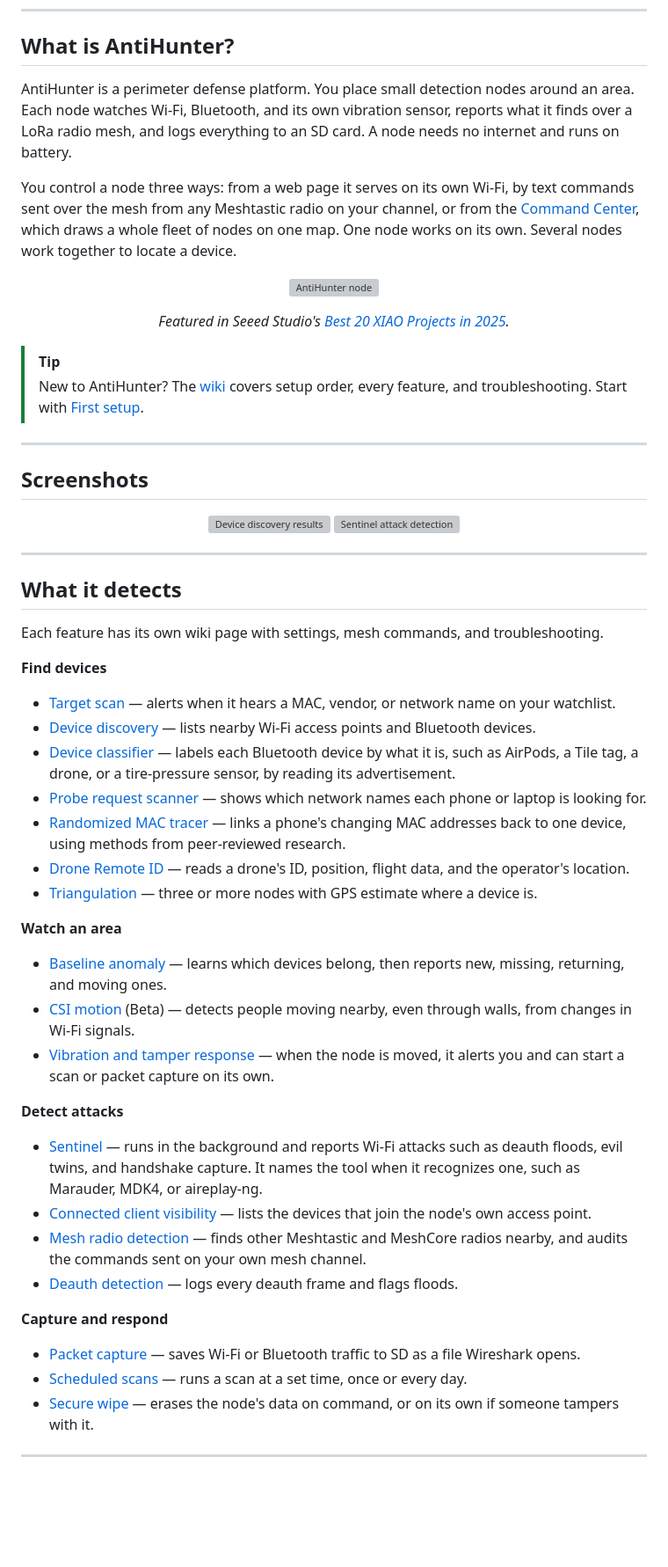
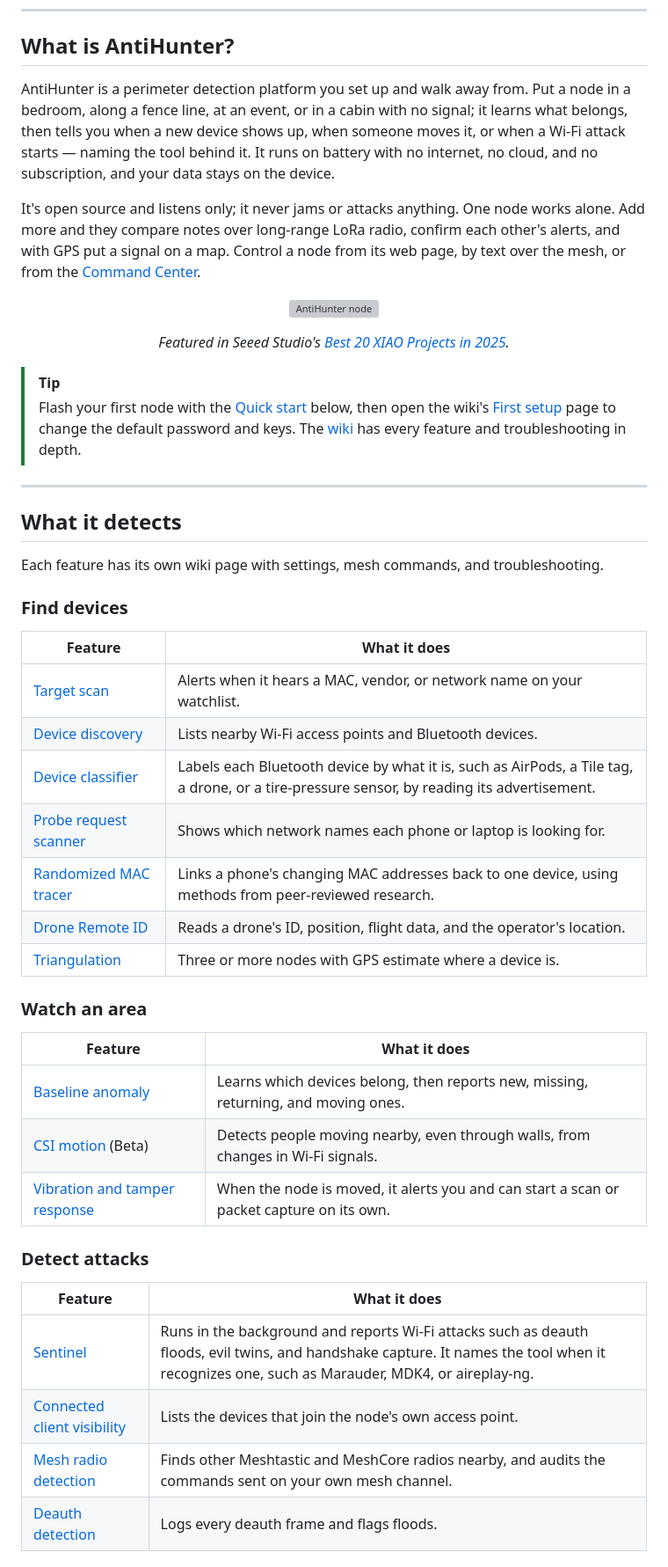
Before and after one commit to lukeswitz/AntiHunter, a Markdown page: README.md, the part around the change printed below. Shown: that part at 88% size. Drawn GitHub-style; blank space fills up the shorter version; grey boxes are pictures that could not be loaded.

Commit message:
README: restructure top, add wiki button

```diff
--- a/README.md
+++ b/README.md
@@ -25,9 +25,9 @@
 
 ## What is AntiHunter?
 
-AntiHunter is a perimeter defense platform. You place small detection nodes around an area. Each node watches Wi-Fi, Bluetooth, and its own vibration sensor, reports what it finds over a LoRa radio mesh, and logs everything to an SD card. A node needs no internet and runs on battery.
+AntiHunter is a perimeter detection platform you set up and walk away from. Put a node in a bedroom, along a fence line, at an event, or in a cabin with no signal; it learns what belongs, then tells you when a new device shows up, when someone moves it, or when a Wi-Fi attack starts — naming the tool behind it. It runs on battery with no internet, no cloud, and no subscription, and your data stays on the device.
 
-You control a node three ways: from a web page it serves on its own Wi-Fi, by text commands sent over the mesh from any Meshtastic radio on your channel, or from the [Command Center](https://github.com/TheRealSirHaXalot/AntiHunter-Command-Control-PRO), which draws a whole fleet of nodes on one map. One node works on its own. Several nodes work together to locate a device.
+It's open source and listens only; it never jams or attacks anything. One node works alone. Add more and they compare notes over long-range LoRa radio, confirm each other's alerts, and with GPS put a signal on a map. Control a node from its web page, by text over the mesh, or from the [Command Center](https://github.com/TheRealSirHaXalot/AntiHunter-Command-Control-PRO).
 
 <p align="center">
   <img width="430" alt="AntiHunter node" src="docs/img/ah-hero.png" />
@@ -36,16 +36,7 @@ You control a node three ways: from a web page it serves on its own Wi-Fi, by te
 <p align="center"><i>Featured in Seeed Studio's <a href="https://www.seeedstudio.com/blog/2026/01/29/best-xiao-projects/">Best 20 XIAO Projects in 2025</a>.</i></p>
 
 > [!TIP]
-> New to AntiHunter? The [wiki](https://github.com/lukeswitz/AntiHunter/wiki) covers setup order, every feature, and troubleshooting. Start with [First setup](https://github.com/lukeswitz/AntiHunter/wiki/First-setup).
-
----
-
-## Screenshots
-
-<p align="center">
-  <img width="800" alt="Device discovery results" src="docs/img/mesh-screenshot.jpg" />
-  <img width="800" alt="Sentinel attack detection" src="docs/img/sentinel.jpg" />
-</p>
+> Flash your first node with the [Quick start](#quick-start) below, then open the wiki's [First setup](https://github.com/lukeswitz/AntiHunter/wiki/First-setup) page to change the default password and keys. The [wiki](https://github.com/lukeswitz/AntiHunter/wiki) has every feature and troubleshooting in depth.
 
 ---
 
@@ -53,27 +44,32 @@ You control a node three ways: from a web page it serves on its own Wi-Fi, by te
 
 Each feature has its own wiki page with settings, mesh commands, and troubleshooting.
 
-**Find devices**
-- [Target scan](https://github.com/lukeswitz/AntiHunter/wiki/Target-scan) — alerts when it hears a MAC, vendor, or network name on your watchlist.
-- [Device discovery](https://github.com/lukeswitz/AntiHunter/wiki/Device-discovery) — lists nearby Wi-Fi access points and Bluetooth devices.
-- [Device classifier](https://github.com/lukeswitz/AntiHunter/wiki/Device-classifier) — labels each Bluetooth device by what it is, such as AirPods, a Tile tag, a drone, or a tire-pressure sensor, by reading its advertisement.
-- [Probe request scanner](https://github.com/lukeswitz/AntiHunter/wiki/Probe-requests) — shows which network names each phone or laptop is looking for.
-- [Randomized MAC tracer](https://github.com/lukeswitz/AntiHunter/wiki/Randomized-MAC-tracer) — links a phone's changing MAC addresses back to one device, using methods from peer-reviewed research.
-- [Drone Remote ID](https://github.com/lukeswitz/AntiHunter/wiki/Drone-Remote-ID) — reads a drone's ID, position, flight data, and the operator's location.
-- [Triangulation](https://github.com/lukeswitz/AntiHunter/wiki/Triangulation) — three or more nodes with GPS estimate where a device is.
+### Find devices
 
-**Watch an area**
-- [Baseline anomaly](https://github.com/lukeswitz/AntiHunter/wiki/Baseline-anomaly) — learns which devices belong, then reports new, missing, returning, and moving ones.
-- [CSI motion](https://github.com/lukeswitz/AntiHunter/wiki/CSI-motion) (Beta) — detects people moving nearby, even through walls, from changes in Wi-Fi signals.
-- [Vibration and tamper response](https://github.com/lukeswitz/AntiHunter/wiki/Vibration-and-tamper) — when the node is moved, it alerts you and can start a scan or packet capture on its own.
+| Feature | What it does |
+|---|---|
+| [Target scan](https://github.com/lukeswitz/AntiHunter/wiki/Target-scan) | Alerts when it hears a MAC, vendor, or network name on your watchlist. |
+| [Device discovery](https://github.com/lukeswitz/AntiHunter/wiki/Device-discovery) | Lists nearby Wi-Fi access points and Bluetooth devices. |
+| [Device classifier](https://github.com/lukeswitz/AntiHunter/wiki/Device-classifier) | Labels each Bluetooth device by what it is, such as AirPods, a Tile tag, a drone, or a tire-pressure sensor, by reading its advertisement. |
+| [Probe request scanner](https://github.com/lukeswitz/AntiHunter/wiki/Probe-requests) | Shows which network names each phone or laptop is looking for. |
+| [Randomized MAC tracer](https://github.com/lukeswitz/AntiHunter/wiki/Randomized-MAC-tracer) | Links a phone's changing MAC addresses back to one device, using methods from peer-reviewed research. |
+| [Drone Remote ID](https://github.com/lukeswitz/AntiHunter/wiki/Drone-Remote-ID) | Reads a drone's ID, position, flight data, and the operator's location. |
+| [Triangulation](https://github.com/lukeswitz/AntiHunter/wiki/Triangulation) | Three or more nodes with GPS estimate where a device is. |
 
-**Detect attacks**
-- [Sentinel](https://github.com/lukeswitz/AntiHunter/wiki/Sentinel) — runs in the background and reports Wi-Fi attacks such as deauth floods, evil twins, and handshake capture. It names the tool when it recognizes one, such as Marauder, MDK4, or aireplay-ng.
-- [Connected client visibility](https://github.com/lukeswitz/AntiHunter/wiki/Sentinel) — lists the devices that join the node's own access point.
-- [Mesh radio detection](https://github.com/lukeswitz/AntiHunter/wiki/Sentinel) — finds other Meshtastic and MeshCore radios nearby, and audits the commands sent on your own mesh channel.
-- [Deauth detection](https://github.com/lukeswitz/AntiHunter/wiki/Deauth-detection) — logs every deauth frame and flags floods.
+### Watch an area
 
-**Capture and respond**
-- [Packet capture](https://github.com/lukeswitz/AntiHunter/wiki/Packet-capture) — saves Wi-Fi or Bluetooth traffic to SD as a file Wireshark opens.
-- [Scheduled scans](https://github.com/lukeswitz/AntiHunter/wiki/Scheduled-scans) — runs a scan at a set time, once or every day.
-- [Secure wipe](https://github.com/lukeswitz/AntiHunter/wiki/Secure-wipe) — erases the node's data on command, or on its own if someone tampers with it.
+| Feature | What it does |
+|---|---|
+| [Baseline anomaly](https://github.com/lukeswitz/AntiHunter/wiki/Baseline-anomaly) | Learns which devices belong, then reports new, missing, returning, and moving ones. |
+| [CSI motion](https://github.com/lukeswitz/AntiHunter/wiki/CSI-motion) (Beta) | Detects people moving nearby, even through walls, from changes in Wi-Fi signals. |
+| [Vibration and tamper response](https://github.com/lukeswitz/AntiHunter/wiki/Vibration-and-tamper) | When the node is moved, it alerts you and can start a scan or packet capture on its own. |
+
+### Detect attacks
+
+| Feature | What it does |
+|---|---|
+| [Sentinel](https://github.com/lukeswitz/AntiHunter/wiki/Sentinel) | Runs in the background and reports Wi-Fi attacks such as deauth floods, evil twins, and handshake capture. It names the tool when it recognizes one, such as Marauder, MDK4, or aireplay-ng. |
+| [Connected client visibility](https://github.com/lukeswitz/AntiHunter/wiki/Sentinel) | Lists the devices that join the node's own access point. |
+| [Mesh radio detection](https://github.com/lukeswitz/AntiHunter/wiki/Sentinel) | Finds other Meshtastic and MeshCore radios nearby, and audits the commands sent on your own mesh channel. |
+| [Deauth detection](https://github.com/lukeswitz/AntiHunter/wiki/Deauth-detection) | Logs every deauth frame and flags floods. |
+
```
Also changed, not shown: other parts of README.md (+10 -3 lines), docs/img/wiki-button.png (added).
